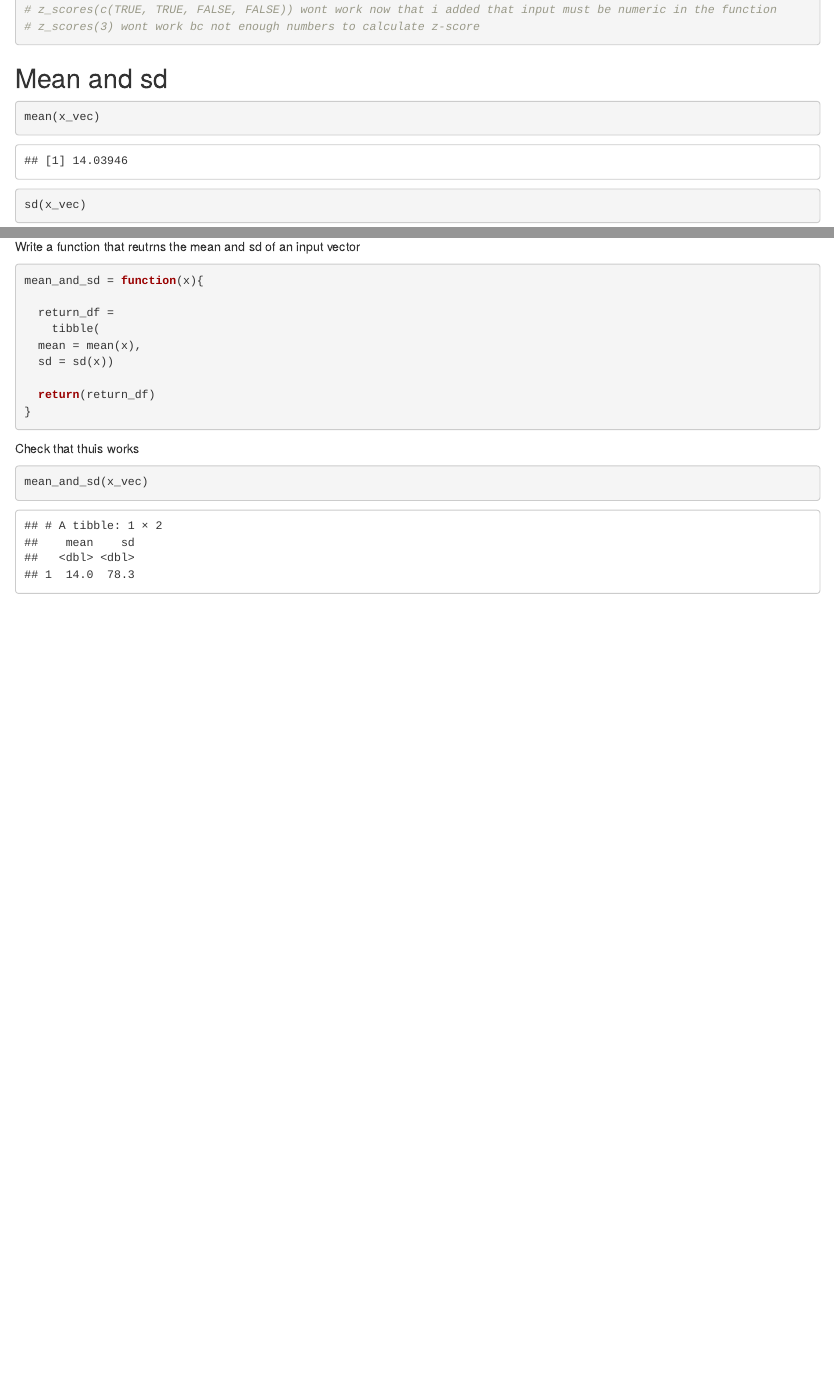
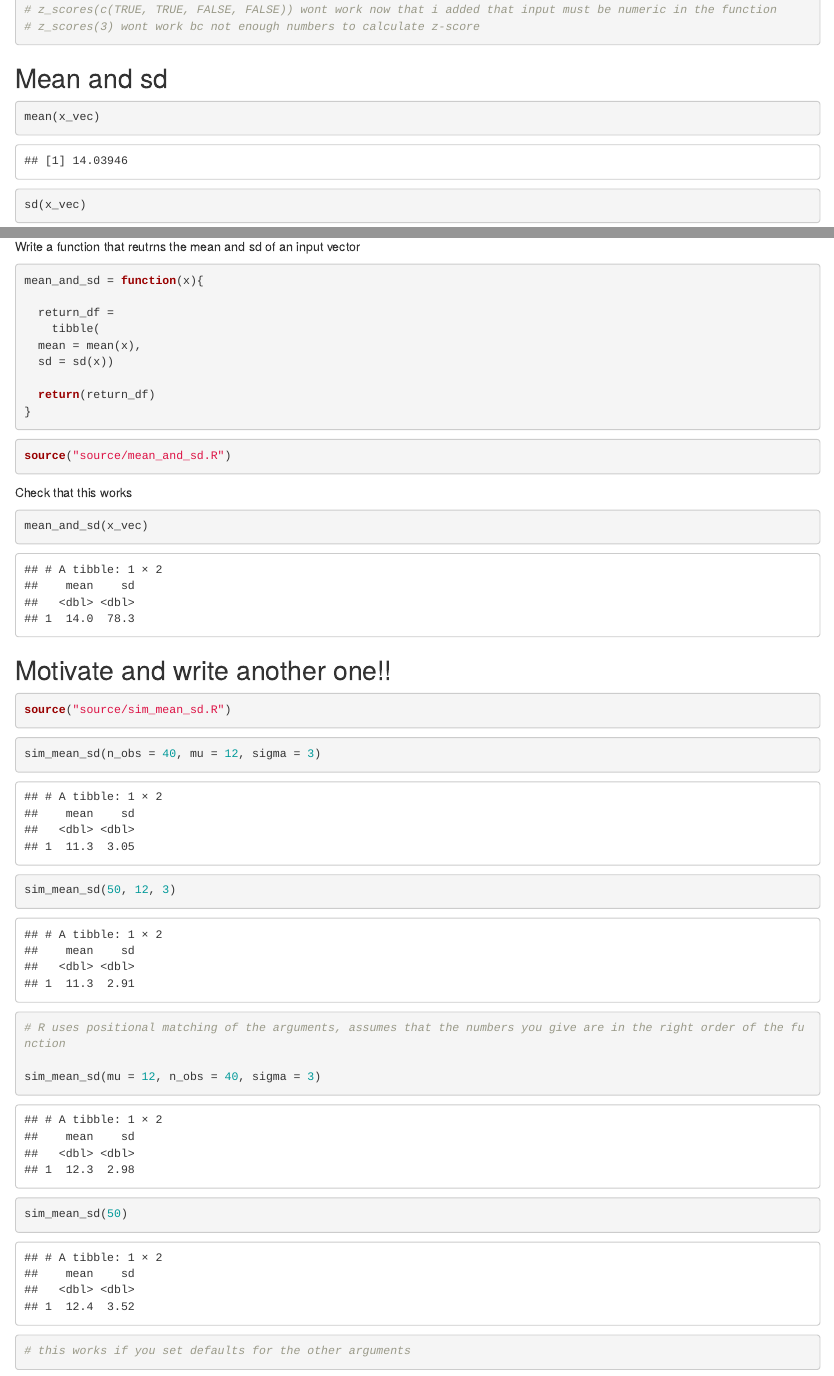
Before and after one commit to AlexaBurko/p8105_iteration, an R Markdown document (iteration.Rmd): the page in a window 1100 px wide, from 16020 px down, and a second part further down, joined at a grey line. Rendered offline with R 4.5, knitr and Pandoc, with nearby package versions; code that draws random numbers runs with fixed seeds of ours.

Commit message:
two new functions

````diff
--- a/iteration.Rmd
+++ b/iteration.Rmd
@@ -85,8 +85,30 @@ mean_and_sd = function(x){
 }
 ```
 
-Check that thuis works
+```{r}
+source("source/mean_and_sd.R")
+```
+
+
+Check that this works
 
 ```{r}
 mean_and_sd(x_vec)
 ```
+## Motivate and write another one!!
+
+```{r}
+source("source/sim_mean_sd.R")
+```
+
+```{r}
+sim_mean_sd(n_obs = 40, mu = 12, sigma = 3)
+
+sim_mean_sd(50, 12, 3)
+# R uses positional matching of the arguments, assumes that the numbers you give are in the right order of the function
+
+sim_mean_sd(mu = 12, n_obs = 40, sigma = 3)
+
+sim_mean_sd(50)
+# this works if you set defaults for the other arguments
+```
--- /dev/null
+++ b/source/mean_and_sd.R
@@ -0,0 +1,11 @@
+#' mean_and_sd
+#'
+#'This function computes the mean and sd of an input vector
+#'
+#' @param x input numeric vector
+#'
+#' @returns dataframe with mean and sd
+
+mean_and_sd = function(x){
+
+    if(!is.numeric(x)){
@@ -0,0 +18,6 @@
+    tibble(
+      mean = mean(x),
+      sd = sd(x))
+
+  return(return_df)
+}
--- /dev/null
+++ b/source/sim_mean_sd.R
@@ -0,0 +1,25 @@
+#' sim_mean_sd
+#'
+#'Simulates data and generates a df with the mean and sd
+#' @param n_obs samples size
+#' @param mu true mean
+#' @param sigma true sd
+#'
+#' @returns dataframe with mean and sd
+
+sim_mean_sd = function(n_obs, mu = 12, sigma = 3) { # default values
+
+  sim_df =
+    tibble(
+      x = rnorm(n = n_obs, mean = mu, sd = sigma)
+    )
+
+return_df =
+  sim_df |>
+    summarise(
+      mean = mean(x),
+      sd = sd(x)
+    )
+
+return(return_df)
+}
````
Also changed, not shown: source/mean_and_sd.R (6 more changed lines).
